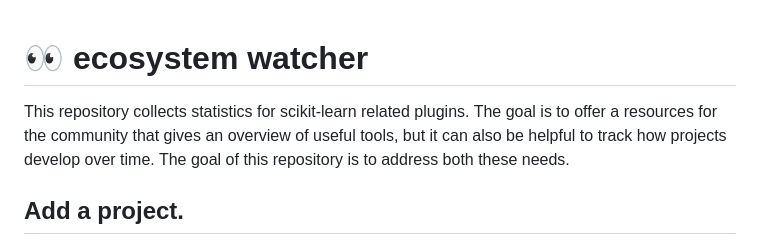
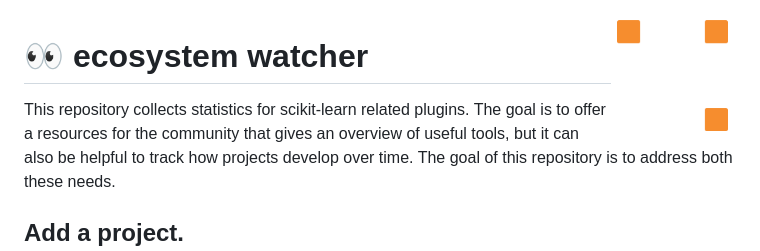
Before and after one commit to probabl-ai/ecosystem-watcher, a Markdown page: README.md, the part around the change. Rendered like a GitHub page; pictures changed too: images/probabl.png (added).

Commit message:
add probabl icon

```diff
--- a/README.md
+++ b/README.md
@@ -1,3 +1,5 @@
+<img src="/images/probabl.png" width="125" height="125" align="right" />
+
 # 👀 ecosystem watcher
 
 This repository collects statistics for scikit-learn related plugins. The goal is to offer a resources for the community
```
